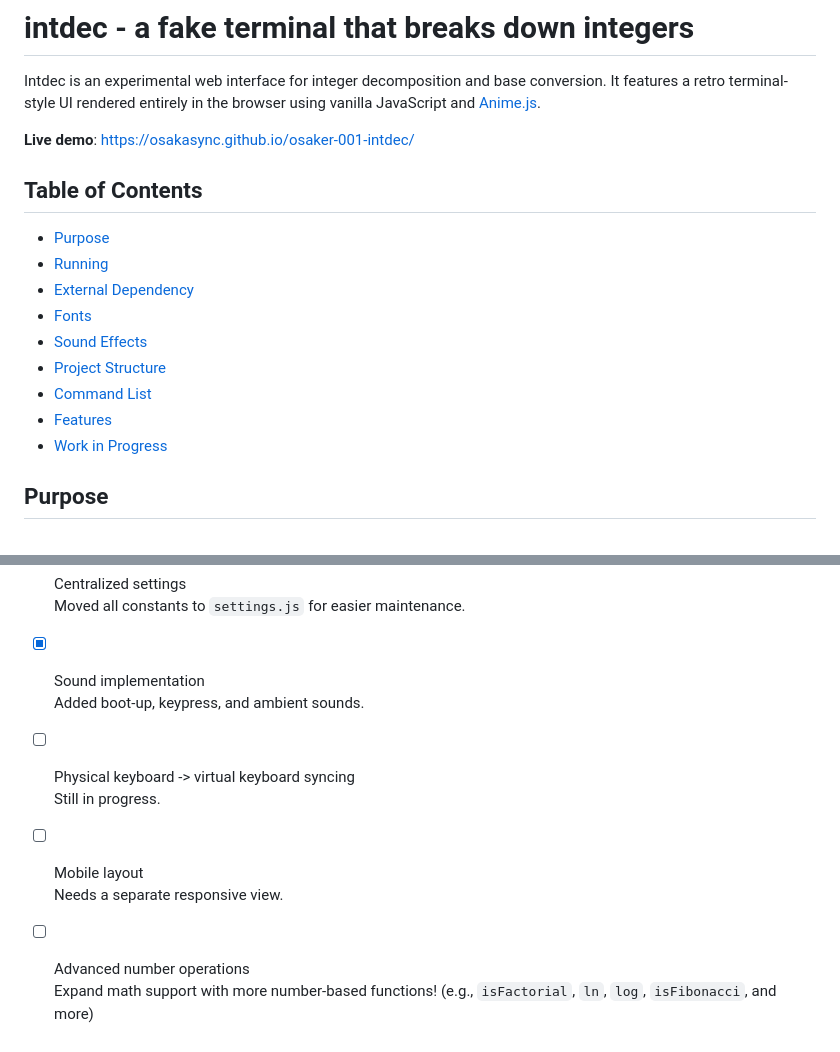
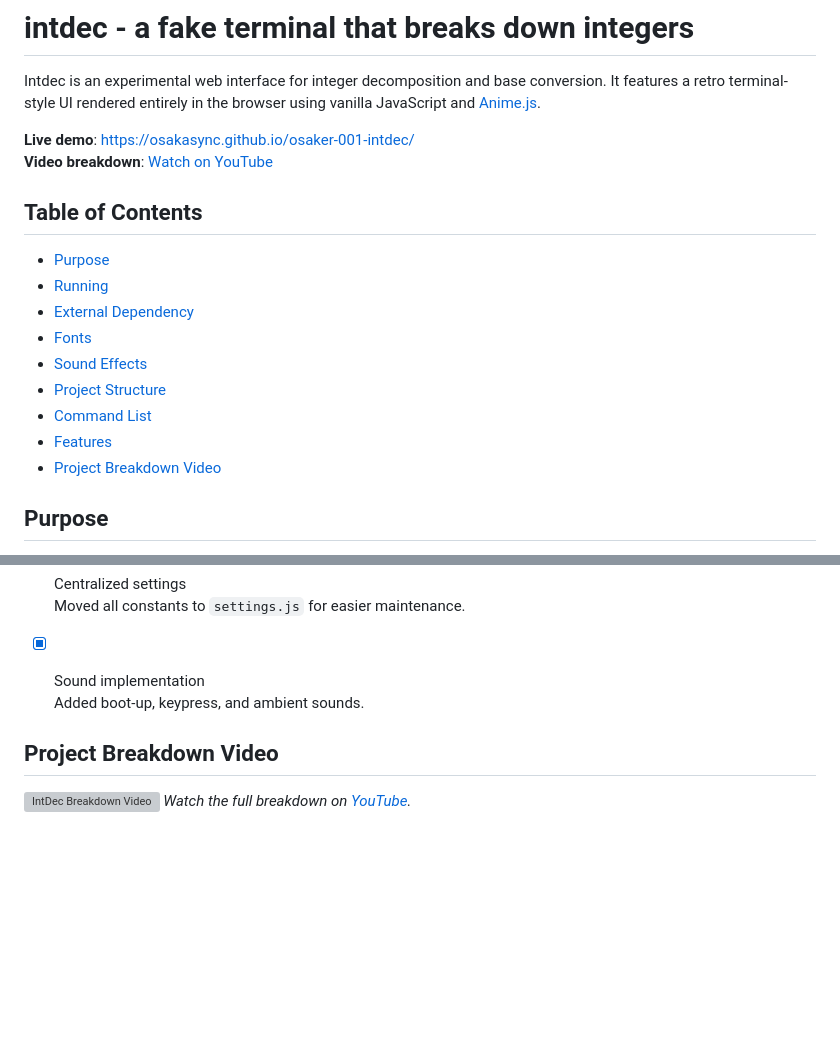
Before and after one commit to osakasync/osaker-001-intdec, a Markdown page: README.md, 2 parts joined by grey strips. Drawn GitHub-style; blank space fills up the shorter version; grey boxes are pictures that could not be loaded.

```diff
--- a/README.md
+++ b/README.md
@@ -2,7 +2,8 @@
 
 Intdec is an experimental web interface for integer decomposition and base conversion. It features a retro terminal-style UI rendered entirely in the browser using vanilla JavaScript and [Anime.js](https://animejs.com/).
 
-**Live demo**: [https://osakasync.github.io/osaker-001-intdec/](https://osakasync.github.io/osaker-001-intdec/)
+**Live demo**: [https://osakasync.github.io/osaker-001-intdec/](https://osakasync.github.io/osaker-001-intdec/)<br />
+**Video breakdown**: [Watch on YouTube](https://www.youtube.com/watch?v=LBKzO0RLMj8)
 
 ## Table of Contents
 
@@ -14,7 +15,7 @@ Intdec is an experimental web interface for integer decomposition and base conve
 - [Project Structure](#project-structure)
 - [Command List](#command-list)
 - [Features](#features)
-- [Work in Progress](#work-in-progress)
+- [Project Breakdown Video](#project-breakdown-video)
 
 ## Purpose
 
@@ -155,11 +156,7 @@ intdec/
 - [x] Sound implementation
        Added boot-up, keypress, and ambient sounds.
 
-- [ ] Physical keyboard -> virtual keyboard syncing
-       Still in progress.
+## Project Breakdown Video
 
-- [ ] Mobile layout
-       Needs a separate responsive view.
-
-- [ ] Advanced number operations
-       Expand math support with more number-based functions! (e.g., `isFactorial`, `ln`, `log`, `isFibonacci`, and more)
+[<img src="https://github.com/user-attachments/assets/130dfc14-6ab6-4672-9178-ef739714c994" alt="IntDec Breakdown Video"/>](https://www.youtube.com/watch?v=LBKzO0RLMj8)
+*Watch the full breakdown on [YouTube](https://www.youtube.com/watch?v=LBKzO0RLMj8).*
```
